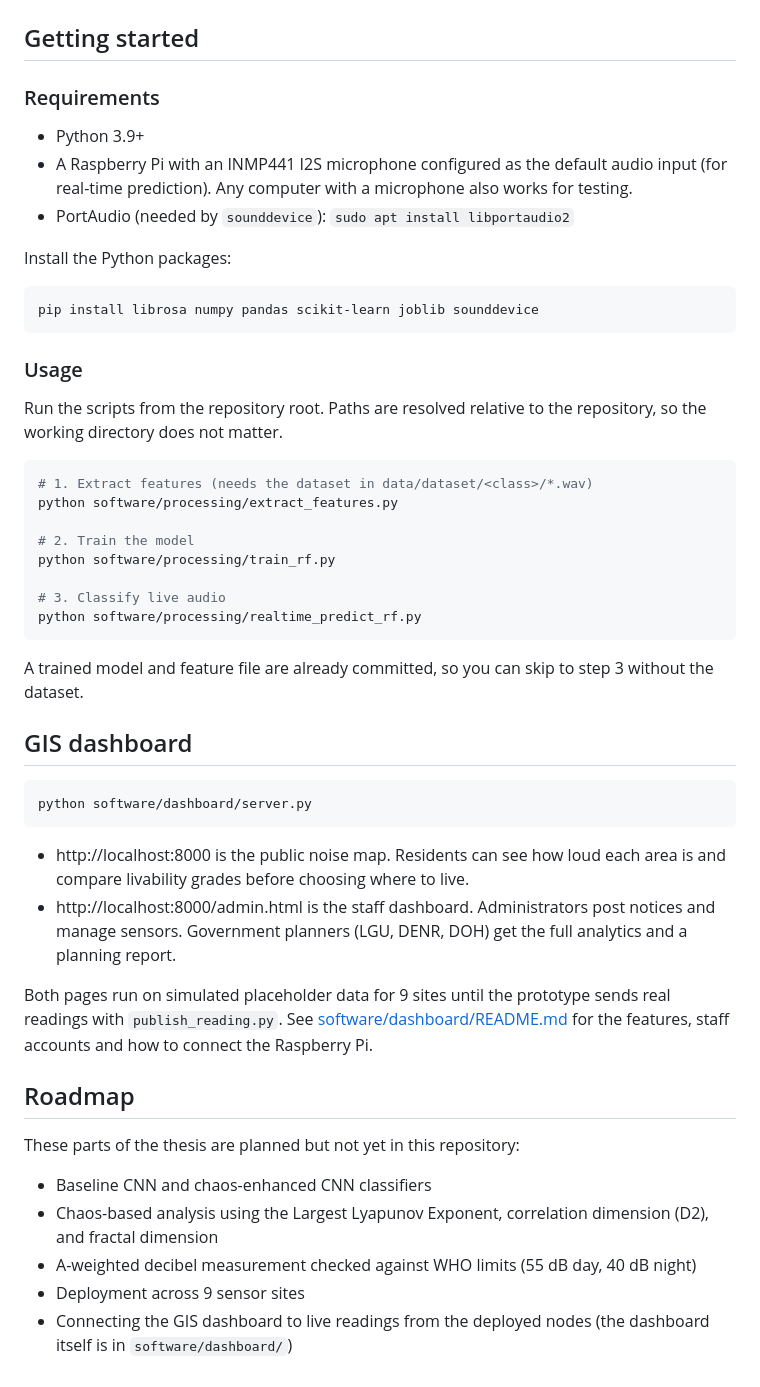
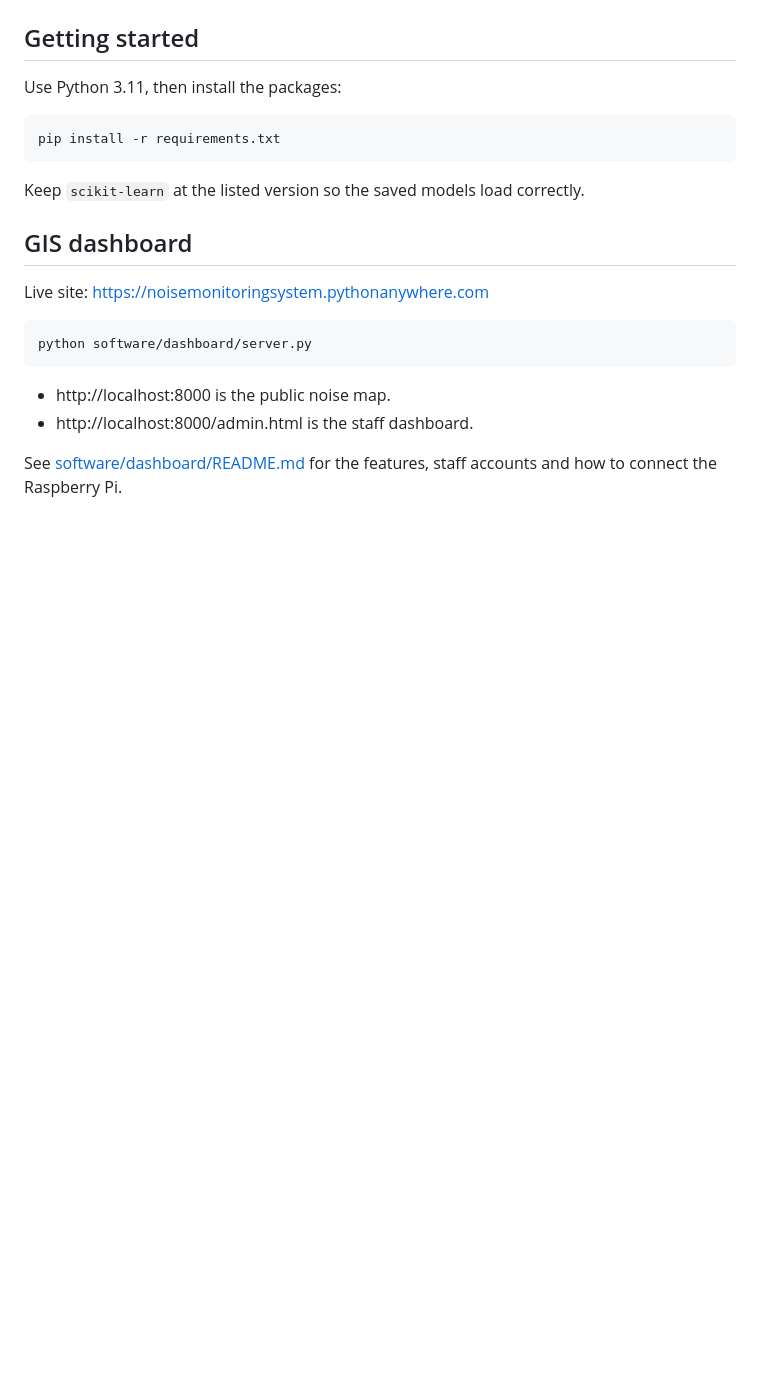
Before and after one commit to Sebastiandaryl/thesis-noise-monitoring, a Markdown page: README.md, the part around one of its changes. Rendered like a GitHub page; blank space fills up the shorter version.

````diff
--- a/README.md
+++ b/README.md
@@ -80,52 +81,23 @@ Each time you press Enter, it records 3 seconds from the default input device, e
 
 ## Getting started
 
-### Requirements
-
-- Python 3.9+
-- A Raspberry Pi with an INMP441 I2S microphone configured as the default audio input (for real-time prediction). Any computer with a microphone also works for testing.
-- PortAudio (needed by `sounddevice`): `sudo apt install libportaudio2`
-
-Install the Python packages:
+Use Python 3.11, then install the packages:
 
 ```bash
-pip install librosa numpy pandas scikit-learn joblib sounddevice
+pip install -r requirements.txt
 ```
 
-### Usage
-
-Run the scripts from the repository root. Paths are resolved relative to the repository, so the working directory does not matter.
-
-```bash
-# 1. Extract features (needs the dataset in data/dataset/<class>/*.wav)
-python software/processing/extract_features.py
-
-# 2. Train the model
-python software/processing/train_rf.py
-
-# 3. Classify live audio
-python software/processing/realtime_predict_rf.py
-```
-
-A trained model and feature file are already committed, so you can skip to step 3 without the dataset.
+Keep `scikit-learn` at the listed version so the saved models load correctly.
 
 ## GIS dashboard
+
+Live site: https://noisemonitoringsystem.pythonanywhere.com
 
 ```bash
 python software/dashboard/server.py
 ```
 
-- http://localhost:8000 is the public noise map. Residents can see how loud each area is and compare livability grades before choosing where to live.
-- http://localhost:8000/admin.html is the staff dashboard. Administrators post notices and manage sensors. Government planners (LGU, DENR, DOH) get the full analytics and a planning report.
+- http://localhost:8000 is the public noise map.
+- http://localhost:8000/admin.html is the staff dashboard.
 
-Both pages run on simulated placeholder data for 9 sites until the prototype sends real readings with `publish_reading.py`. See [software/dashboard/README.md](software/dashboard/README.md) for the features, staff accounts and how to connect the Raspberry Pi.
-
-## Roadmap
-
-These parts of the thesis are planned but not yet in this repository:
-
-- Baseline CNN and chaos-enhanced CNN classifiers
-- Chaos-based analysis using the Largest Lyapunov Exponent, correlation dimension (D2), and fractal dimension
-- A-weighted decibel measurement checked against WHO limits (55 dB day, 40 dB night)
-- Deployment across 9 sensor sites
-- Connecting the GIS dashboard to live readings from the deployed nodes (the dashboard itself is in `software/dashboard/`)
+See [software/dashboard/README.md](software/dashboard/README.md) for the features, staff accounts and how to connect the Raspberry Pi.
````
Also changed, not shown: other parts of README.md (+41 -40 lines).
